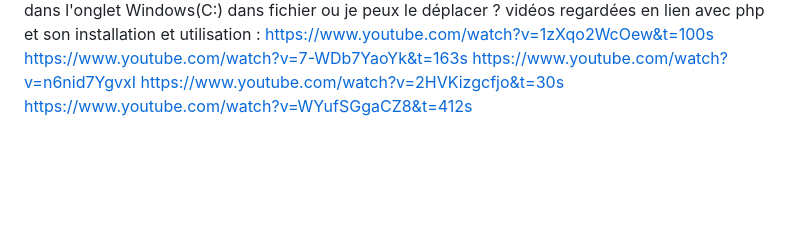
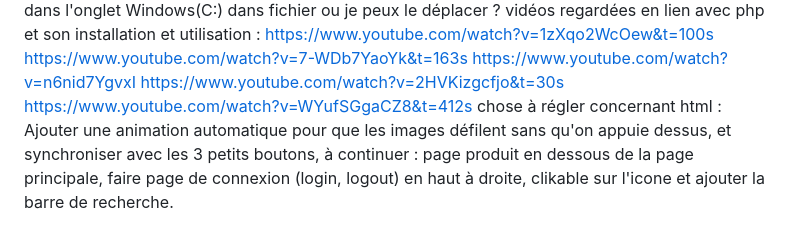
Before and after one commit to 1alext/TM_Alex, a Markdown page: Journaldebord.md, the part around the change. Rendered like a GitHub page; blank space fills up the shorter version.

Commit message:
journal de bord

```diff
--- a/Journaldebord.md
+++ b/Journaldebord.md
@@ -84,3 +84,5 @@ https://www.youtube.com/watch?v=7-WDb7YaoYk&t=163s
 https://www.youtube.com/watch?v=n6nid7YgvxI
 https://www.youtube.com/watch?v=2HVKizgcfjo&t=30s
 https://www.youtube.com/watch?v=WYufSGgaCZ8&t=412s
+chose à régler concernant html : Ajouter une animation automatique pour que les images défilent sans qu'on appuie dessus, et synchroniser avec les 3 petits boutons,
+à continuer : page produit en dessous de la page principale, faire page de connexion (login, logout) en haut à droite, clikable sur l'icone et ajouter la barre de recherche.
```
